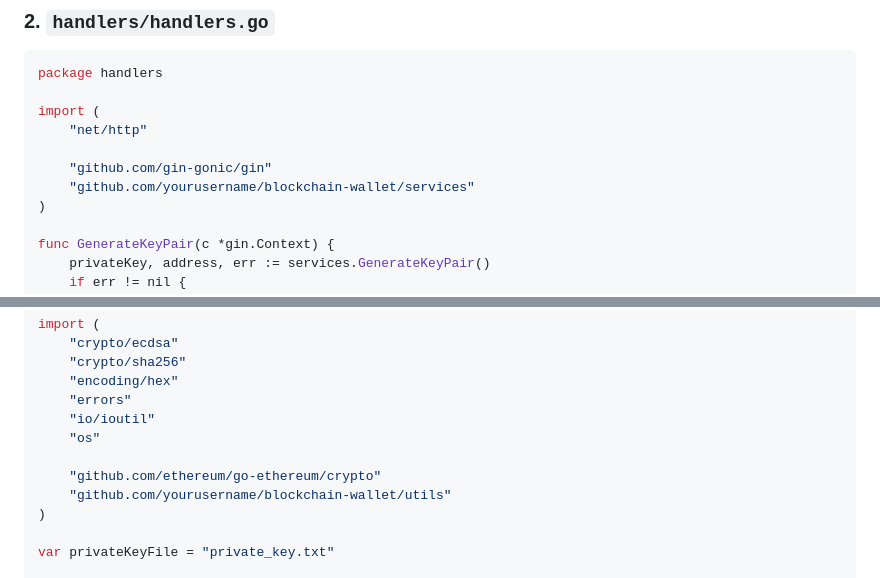
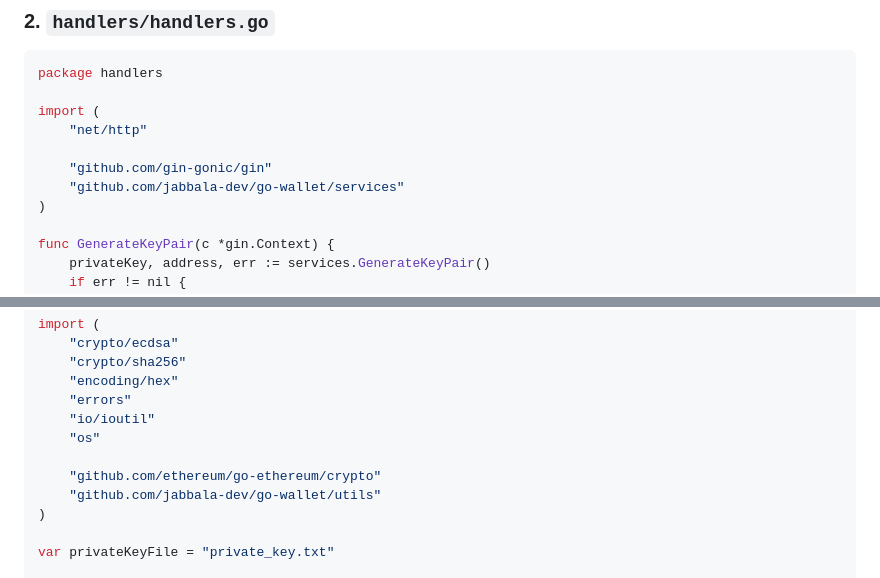
Before and after one commit to jabbala-dev/go-wallet, a Markdown page: README.md, 2 parts joined by grey strips. GitHub-like rendering.

```diff
--- a/README.md
+++ b/README.md
@@ -194,7 +201,7 @@ import (
 	"net/http"
 
 	"github.com/gin-gonic/gin"
-	"github.com/yourusername/blockchain-wallet/services"
+	"github.com/jabbala-dev/go-wallet/services"
 )
 
 func GenerateKeyPair(c *gin.Context) {
@@ -269,7 +276,7 @@ import (
 	"os"
 
 	"github.com/ethereum/go-ethereum/crypto"
-	"github.com/yourusername/blockchain-wallet/utils"
+	"github.com/jabbala-dev/go-wallet/utils"
 )
 
 var privateKeyFile = "private_key.txt"
```
Also changed, not shown: other parts of README.md (+30 -1 lines).
